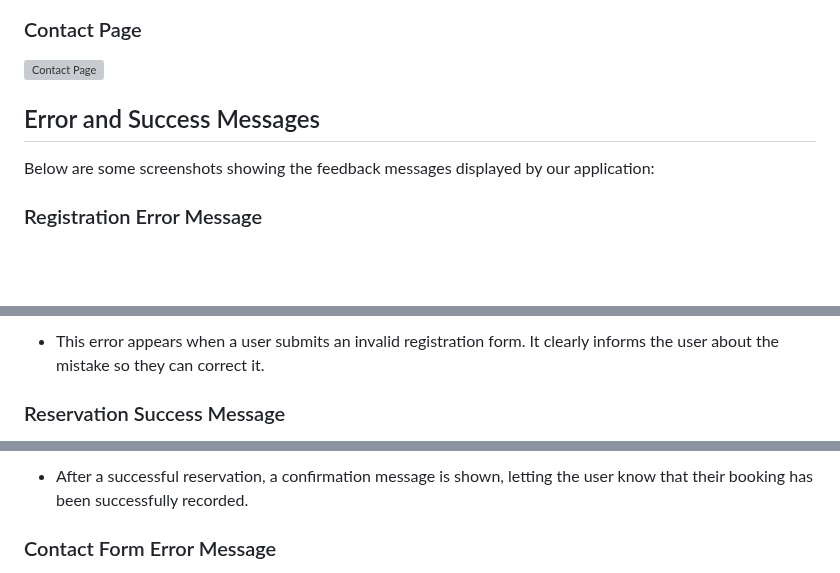
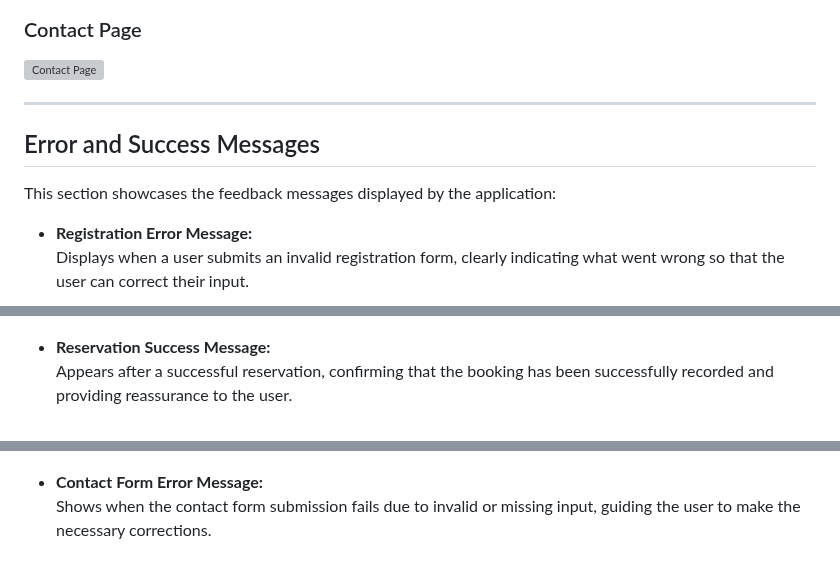
Before and after one commit to BadrAlioui/forthProject, a Markdown page: README.md, 3 parts joined by grey strips. Drawn GitHub-style; blank space fills up the shorter version; grey boxes are pictures that could not be loaded.

Commit message:
Added detailed explanations for error and success feedback messages in the application.

```diff
--- a/README.md
+++ b/README.md
@@ -69,9 +69,12 @@ Here are some screenshots of the application:
 
 ![Contact Page](https://github.com/BadrAlioui/forthProject/blob/master/media/images/contact_presentation_page.png?raw=true)
 
+---
+
 ## Error and Success Messages
 
-Below are some screenshots showing the feedback messages displayed by our application:
+This section showcases the feedback messages displayed by the application:
 
-### Registration Error Message
+- **Registration Error Message:**
+  Displays when a user submits an invalid registration form, clearly indicating what went wrong so that the user can correct their input.
 
@@ -79,5 +82,5 @@ Below are some screenshots showing the feedback messages displayed by our applic
 
-- This error appears when a user submits an invalid registration form. It clearly informs the user about the mistake so they can correct it.
 
-### Reservation Success Message
+- **Reservation Success Message:**
+  Appears after a successful reservation, confirming that the booking has been successfully recorded and providing reassurance to the user.
 
@@ -85,5 +88,5 @@ Below are some screenshots showing the feedback messages displayed by our applic
 
-- After a successful reservation, a confirmation message is shown, letting the user know that their booking has been successfully recorded.
 
-### Contact Form Error Message
+- **Contact Form Error Message:**
+  Shows when the contact form submission fails due to invalid or missing input, guiding the user to make the necessary corrections.
 
```
Also changed, not shown: other parts of README.md (+5 -4 lines).
